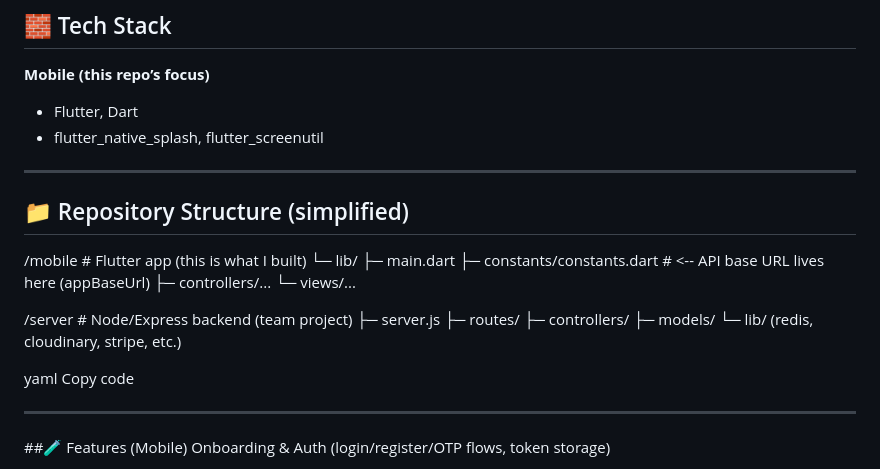
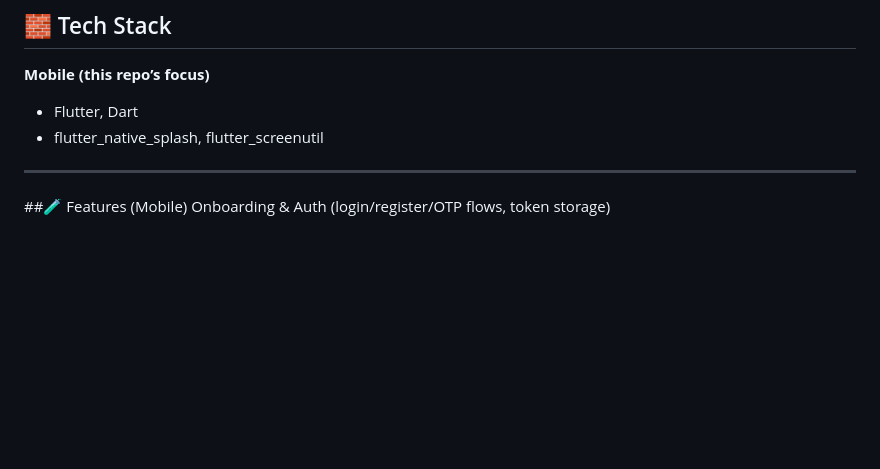
Before and after one commit to Sarahelkholy/MISRIFY-graduation-project-, a Markdown page: README.md, the part around the change. Rendered like a GitHub page; blank space fills up the shorter version.

```diff
--- a/README.md
+++ b/README.md
@@ -38,26 +38,6 @@ Put your PNGs/JPGs into `docs/demo/` using the names below and this table will r
 - Flutter, Dart
 - flutter_native_splash, flutter_screenutil
 
----
-
-## 📁 Repository Structure (simplified)
-
-/mobile # Flutter app (this is what I built)
-└─ lib/
-├─ main.dart
-├─ constants/constants.dart # <-- API base URL lives here (appBaseUrl)
-├─ controllers/...
-└─ views/...
-
-/server # Node/Express backend (team project)
-├─ server.js
-├─ routes/
-├─ controllers/
-├─ models/
-└─ lib/ (redis, cloudinary, stripe, etc.)
-
-yaml
-Copy code
 
 ---
 
```
